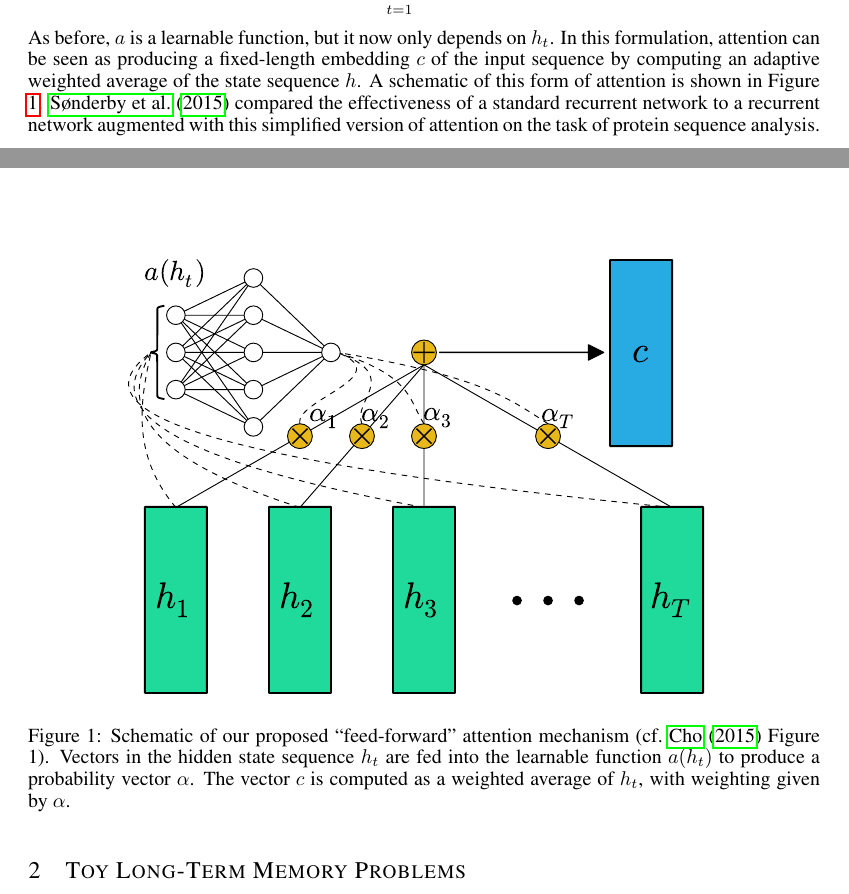
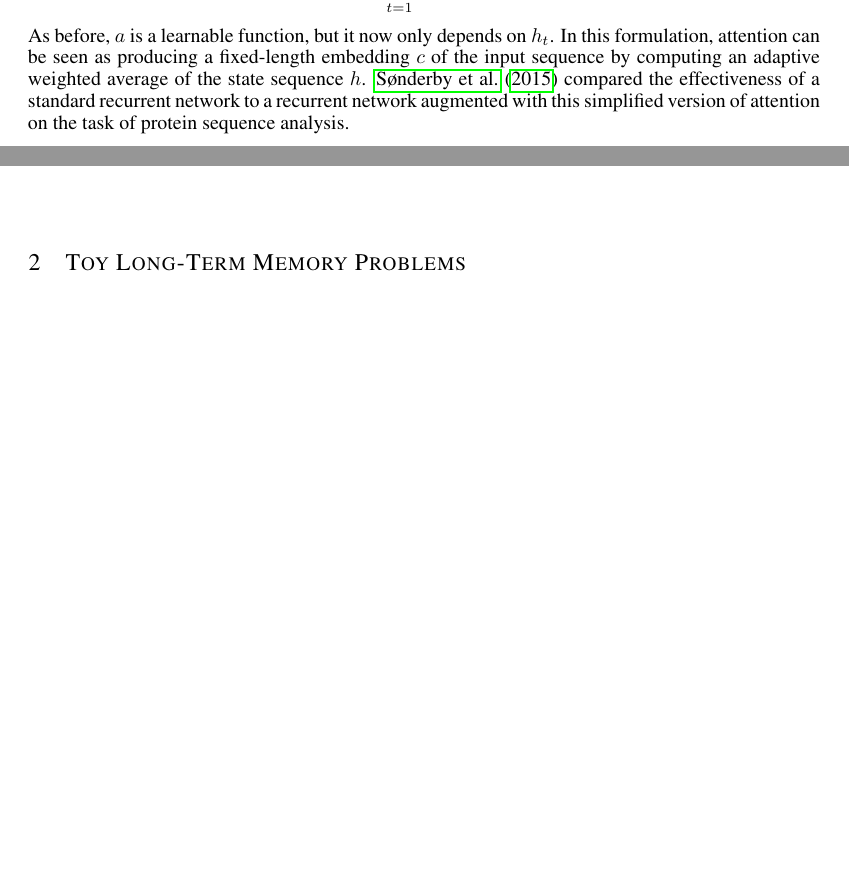
Before and after one commit to craffel/ff_toy_paper, a LaTeX paper (iclr2016_workshop.tex): two parts of pages 2 and 3 of 7 before the commit and two parts of pages 2 and 3 of 6 after it, joined at a grey line, cut so that both start at the same text, the shorter picture padded with empty space. Compiled offline with pdfLaTeX.

Commit message:
Remove schematic figure

```diff
--- a/iclr2016_workshop.tex
+++ b/iclr2016_workshop.tex
@@ -82,16 +82,7 @@ c &= \sum_{t = 1}^T \alpha_t h_t
 \end{align}
 As before, $a$ is a learnable function, but it now only depends on $h_t$.
 In this formulation, attention can be seen as producing a fixed-length embedding $c$ of the input sequence by computing an adaptive weighted average of the state sequence $h$.
-A schematic of this form of attention is shown in Figure \ref{fig:schematic}.
 \cite{sonderby2015convolutional} compared the effectiveness of a standard recurrent network to a recurrent network augmented with this simplified version of attention on the task of protein sequence analysis.
-
-\begin{figure}
-  \centering
-  \includegraphics[width=.8\textwidth]{schematic.pdf}
-  \caption{Schematic of our proposed ``feed-forward'' attention mechanism (cf.\ \cite{cho2015introduction} Figure 1).  Vectors in the hidden state sequence $h_t$ are fed into the learnable function $a(h_t)$ to produce a probability vector $\alpha$.  The vector $c$ is computed as a weighted average of $h_t$, with weighting given by $\alpha$.}
-  \label{fig:schematic}
-\end{figure}
-
 
 A consequence of using an attention mechanism is the ability to integrate information over time.
 It follows that by using this simplified form of attention, a model could perform sequence embedding even if the calculation of $h_t$ was feed-forward, i.e.\ $h_t = f(x_t)$.
```
